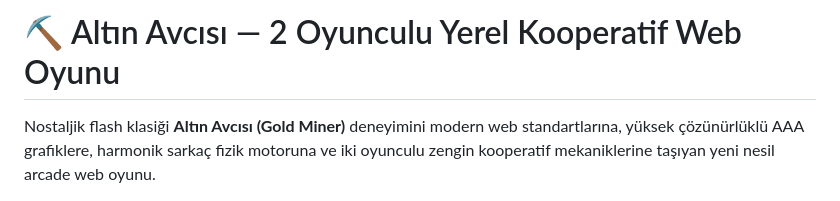
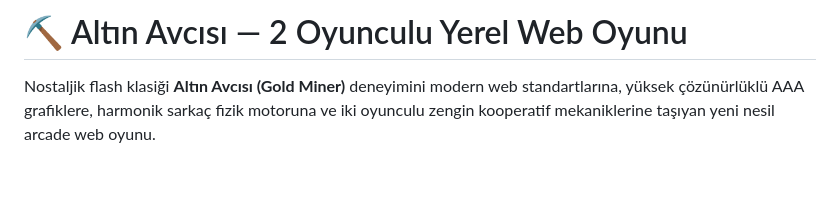
Before and after one commit to ygtarda/AltinAvcisi, a Markdown page: README.md, the part around the change. Rendered like a GitHub page; blank space fills up the shorter version.

```diff
--- a/README.md
+++ b/README.md
@@ -1,4 +1,4 @@
-# ⛏️ Altın Avcısı — 2 Oyunculu Yerel Kooperatif Web Oyunu
+# ⛏️ Altın Avcısı — 2 Oyunculu Yerel  Web Oyunu
 
 Nostaljik flash klasiği **Altın Avcısı (Gold Miner)** deneyimini modern web standartlarına, yüksek çözünürlüklü AAA grafiklere, harmonik sarkaç fizik motoruna ve iki oyunculu zengin kooperatif mekaniklerine taşıyan yeni nesil arcade web oyunu.
 
```
